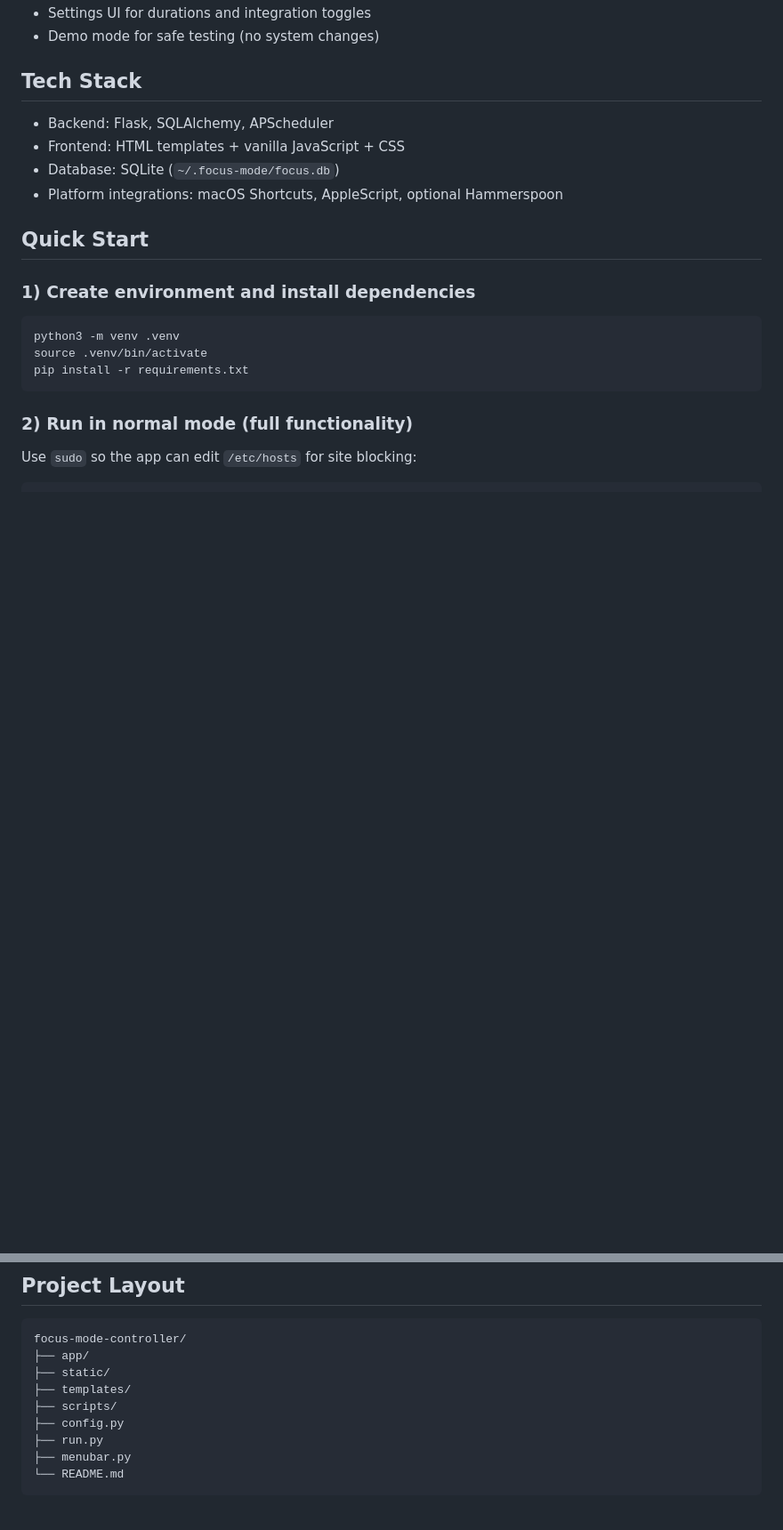
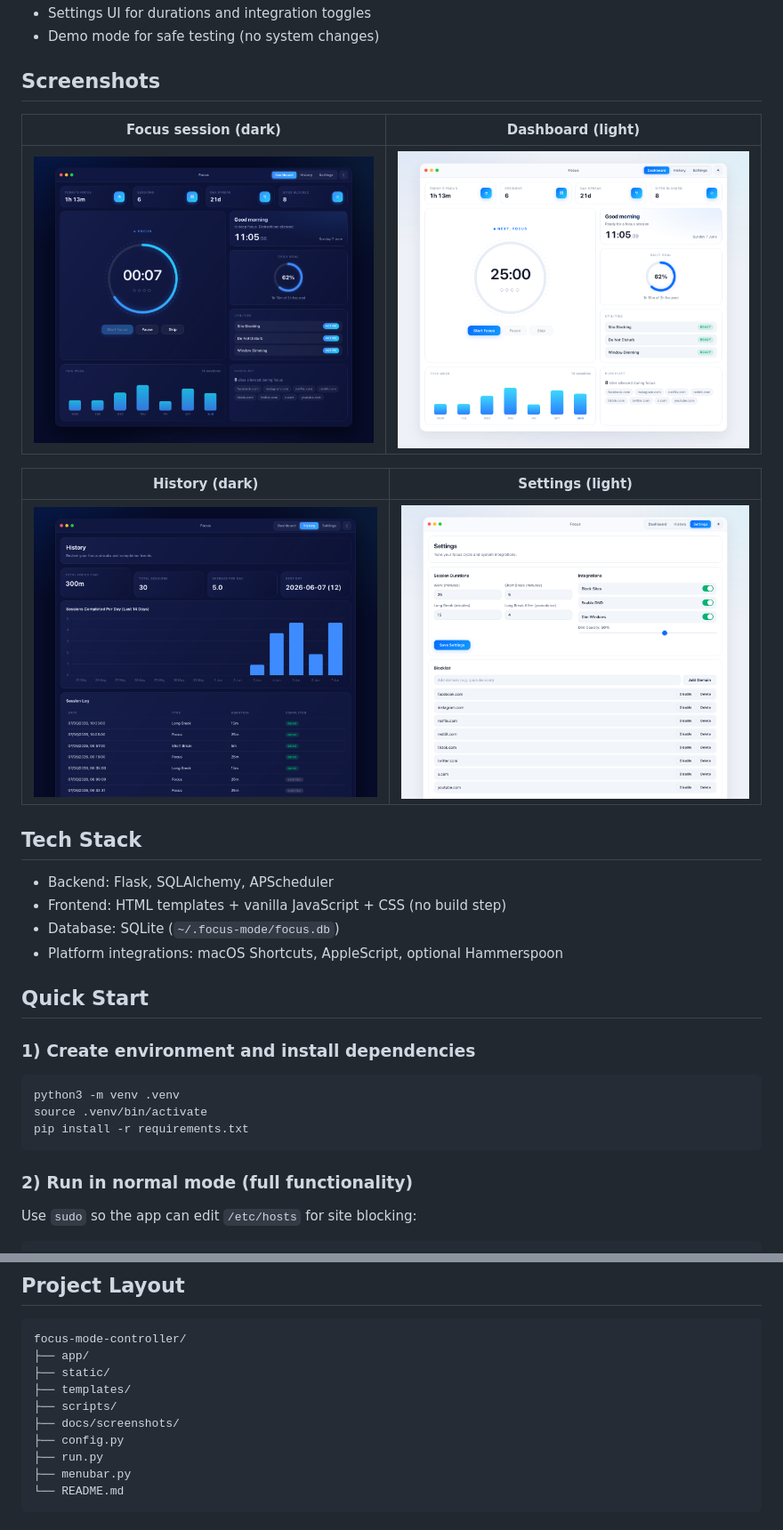
Before and after one commit to sadhanasharma26/focus-mode-controller, a Markdown page: README.md, 2 parts joined by grey strips. Shown at 89% size. GitHub-like rendering; pictures changed too: docs/screenshots/dashboard-light.png (added), docs/screenshots/focus-active-dark.png (added), docs/screenshots/history-dark.png (added); blank space fills up the shorter version.

```diff
--- a/README.md
+++ b/README.md
@@ -13,10 +16,20 @@ It runs timed focus sessions and can automatically block distracting sites, togg
 - Settings UI for durations and integration toggles
 - Demo mode for safe testing (no system changes)
+
+## Screenshots
+
+| Focus session (dark) | Dashboard (light) |
+| --- | --- |
+| ![Active focus session](docs/screenshots/focus-active-dark.png) | ![Dashboard — light theme](docs/screenshots/dashboard-light.png) |
+
+| History (dark) | Settings (light) |
+| --- | --- |
+| ![History](docs/screenshots/history-dark.png) | ![Settings](docs/screenshots/settings-light.png) |
 
 ## Tech Stack
 
 - Backend: Flask, SQLAlchemy, APScheduler
-- Frontend: HTML templates + vanilla JavaScript + CSS
+- Frontend: HTML templates + vanilla JavaScript + CSS (no build step)
 - Database: SQLite (`~/.focus-mode/focus.db`)
 - Platform integrations: macOS Shortcuts, AppleScript, optional Hammerspoon
 
@@ -129,6 +141,7 @@ focus-mode-controller/
 ├── static/
 ├── templates/
 ├── scripts/
+├── docs/screenshots/
 ├── config.py
 ├── run.py
 ├── menubar.py
```
Also changed, not shown: other parts of README.md (+10 -8 lines), docs/screenshots/dashboard-dark.png (added), 4 other files.
